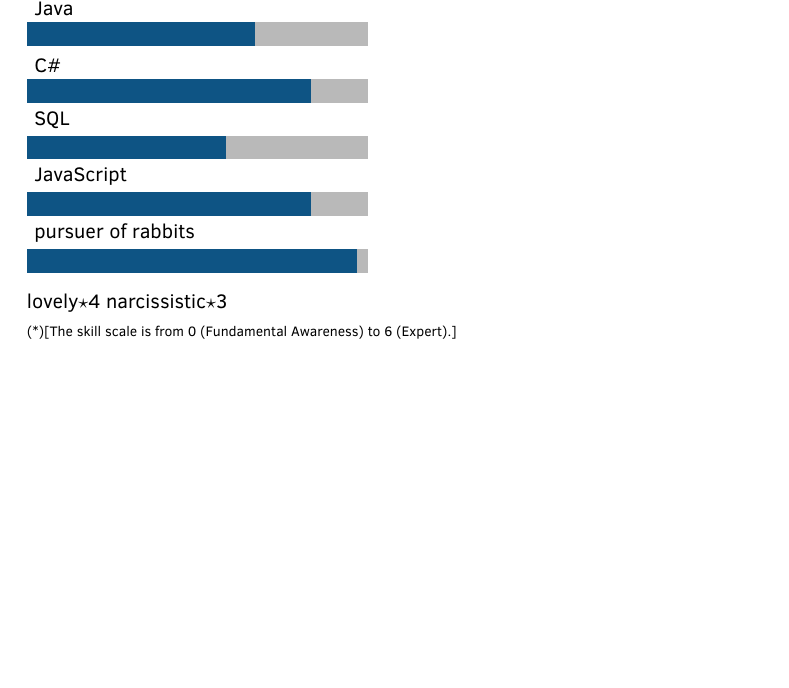
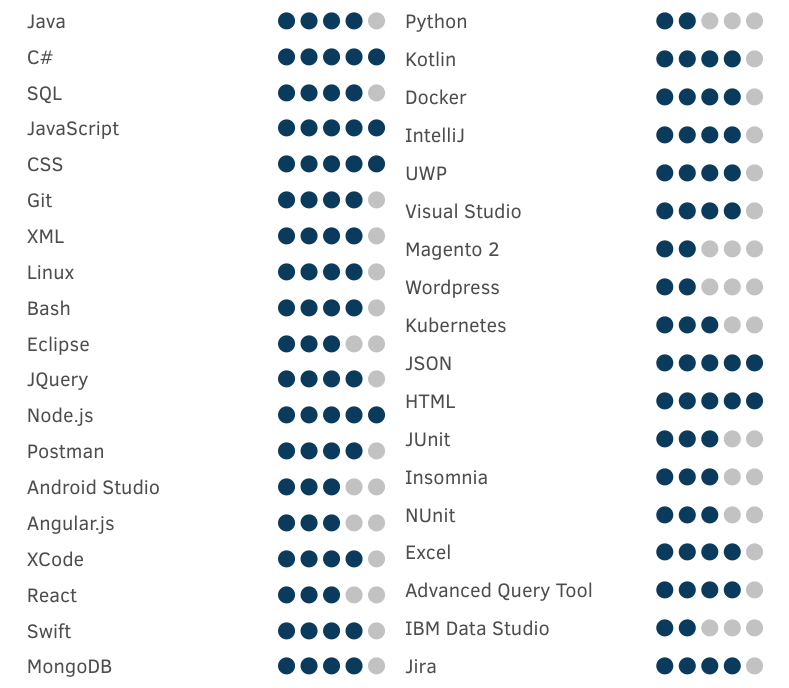
Before and after one commit to BaetensJan/CV, a LaTeX CV (template.tex, which reads twentysecondcv.cls): part of page 2 of 2, cut at the place of the change, the shorter picture padded with empty space. Compiled offline with pdfLaTeX.

Commit message:
Update WIP

```diff
--- a/template.tex
+++ b/template.tex
@@ -35,7 +35,7 @@
 \cvdate{12 November 1997} % Date of birth
 \cvaddress{Dries 5,\newline 9630 Zwalm,\newline Belgium} % Short address/location, use \newline if more than 1 line is required
 \cvnumberphone{+32456193514} % Phone number
-\cvsite{http://merilairon.be} % Personal website
+\cvsite{https://merilairon.com} % Personal website
 \cvmail{baetens-jan@hotmail.com} % Email address
 
 %----------------------------------------------------------------------------------------
@@ -53,7 +53,7 @@
 %----------------------------------------------------------------------------------------
 
 % Skill bar section, each skill must have a value between 0 an 6 (float)
-\skills{{pursuer of rabbits/5.8},{JavaScript/5},{SQL/3.5},{C\#/5},{Java/4}}
+%\skills{{Visual Studio/4},{Kubernetes/3},{UWP/4},{IntelliJ/4},{Wordpress/2},{Magento 2/2},{Docker/4},{Kotlin/4},{Python/2},{MongoDB/4},{Swift/4},{React/3},{XCode/4},{Angular.js/2.5},{Android Studio/2.5},{Postman/4},{Node.js/6},{JQuery/4},{Eclipse/3},{Bash/4},{Linux/4},{XML/4},{Git/4},{CSS/6},{JavaScript/6},{SQL/4},{C\#/6},{Java/4}}
 
 %------------------------------------------------
 
@@ -145,9 +155,43 @@
 
-\skills
-\skillstext
-\scriptsize
-(*)[The skill scale is from 0 (Fundamental Awareness) to 6 (Expert).]
+\cvskill{Java}{4}
+\cvskill{C\#}{6}
+\cvskill{SQL}{4}
+\cvskill{JavaScript}{6}
+\cvskill{CSS}{6}
+\cvskill{Git}{4}
+\cvskill{XML}{4}
+\cvskill{Linux}{4}
+\cvskill{Bash}{4}
+\cvskill{Eclipse}{3}
+\cvskill{JQuery}{4}
+\cvskill{Node.js}{6}
+\cvskill{Postman}{4}
+\cvskill{Android Studio}{3}
+\cvskill{Angular.js}{3}
+\cvskill{XCode}{4}
+\cvskill{React}{3}
+\cvskill{Swift}{4}
+\cvskill{MongoDB}{4}
+\cvskill{Python}{2}
+\cvskill{Kotlin}{4}
+\cvskill{Docker}{4}
+\cvskill{IntelliJ}{4}
+\cvskill{UWP}{4}
+\cvskill{Visual Studio}{4}
+\cvskill{Magento 2}{2}
+\cvskill{Wordpress}{2}
+\cvskill{Kubernetes}{3}
+\cvskill{JSON}{6}
+\cvskill{HTML}{6}
+\cvskill{JUnit}{3}
+\cvskill{Insomnia}{3}
+\cvskill{NUnit}{3}
+\cvskill{Excel}{4}
+\cvskill{Advanced Query Tool}{4}
+\cvskill{IBM Data Studio}{2}
+\cvskill{Jira}{4}
 
+\end{multicols}
 %------------------------------------------------
 
 
--- a/twentysecondcv.cls
+++ b/twentysecondcv.cls
@@ -18,6 +18,8 @@
 \RequirePackage{pgffor}
 \RequirePackage{marvosym}
 \RequirePackage{parskip}
+\RequirePackage{multicol}
+\RequirePackage{fontawesome}
 
 \DeclareOption*{\PassOptionsToClass{\CurrentOption}{article}}
 \ProcessOptions\relax
@@ -90,6 +92,15 @@
 			}
 		\end{tikzpicture}
 	}
+}
+
+
+\newcommand{\ratingmarker}{\faCircle}
+
+\newcommand{\cvskill}[2]{%
+\textcolor{black}{\textbf{#1}}\hfill
+\foreach \x in {1,...,5}{%
+  \space{\ifnumgreater{\x}{#2}{\color{black!80!white!30}}{\color{mainblue!70!black}}\ratingmarker}}\par%
 }
 
 % Command for printing skills text
```
Also changed, not shown: template.pdf, template.tex (38 more changed lines), 4 other files.
